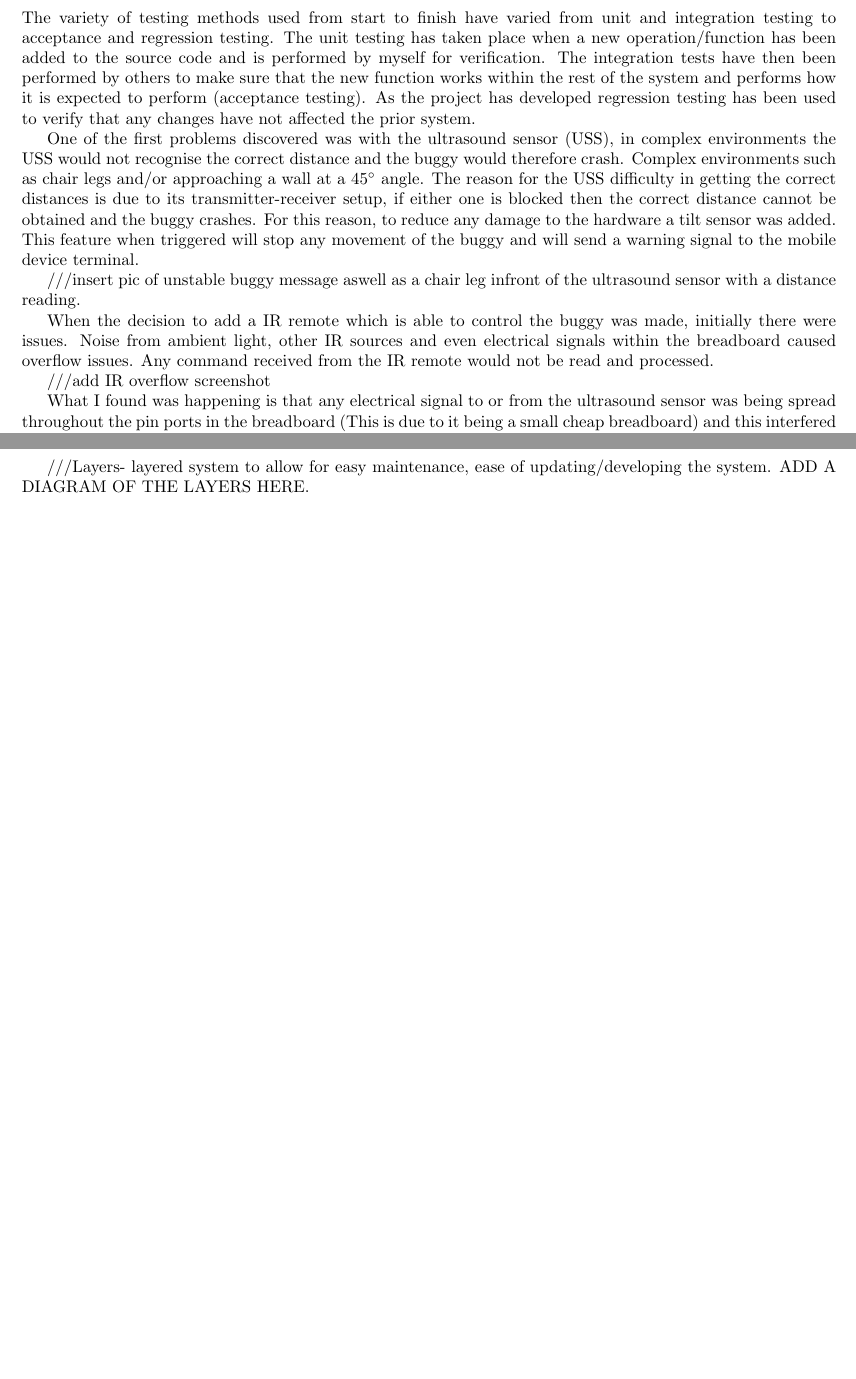
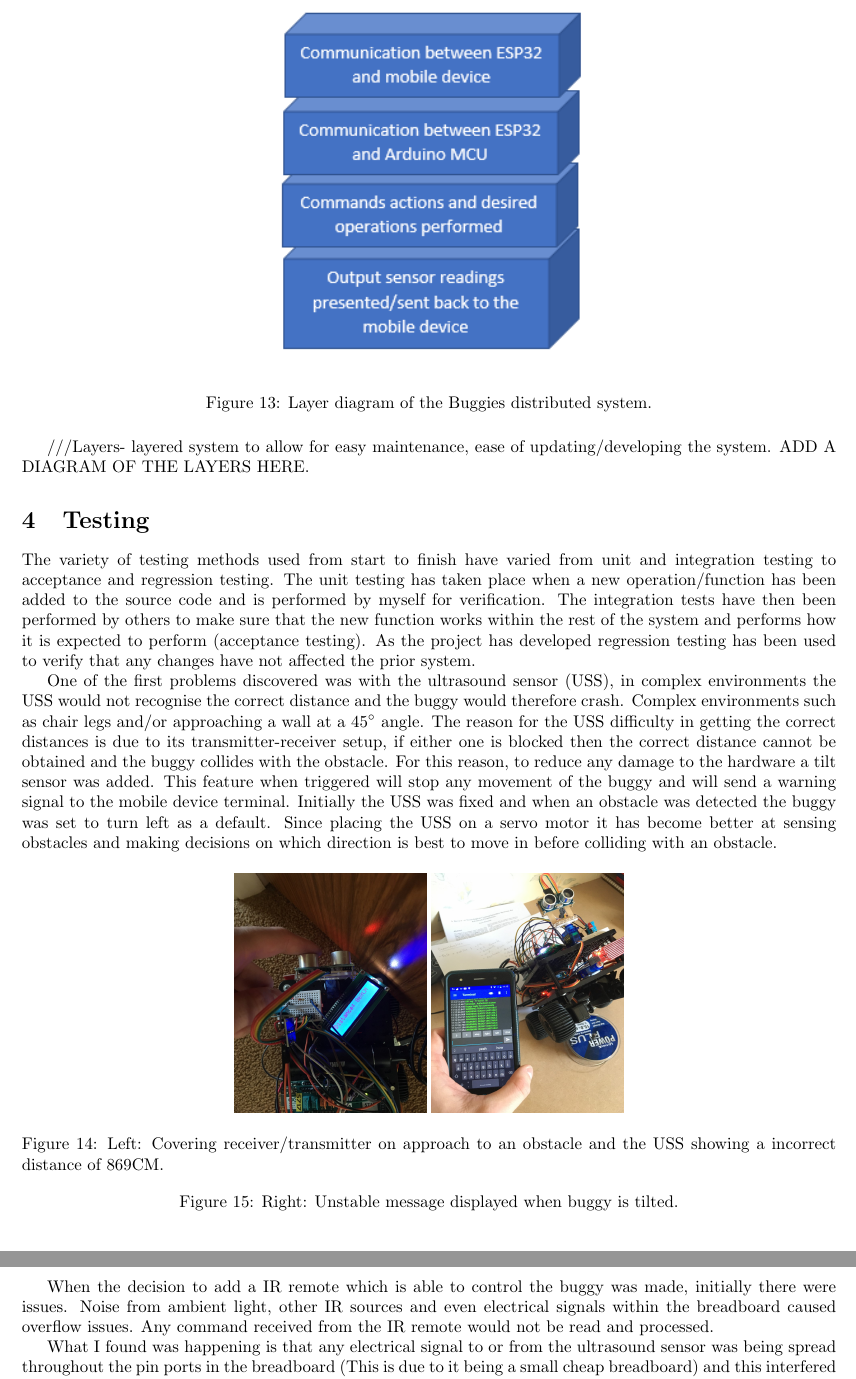
Before and after one commit to james8268/Buggy, a LaTeX document (Documentation/Documentation.tex): two parts of pages 5 and 7 of 9 before the commit and two parts of pages 5 and 6 of 10 after it, joined at a grey line, cut at the place of the change, the shorter picture padded with empty space. Compiled offline with pdfLaTeX.

Commit message:
update to documentation

```diff
--- a/Documentation/Documentation.tex
+++ b/Documentation/Documentation.tex
@@ -134,19 +134,31 @@ Looking at the figure below you can see the main loop for the Arduino mega. The
 
 When a command is received from the mobile device it will enter a \verb|switch| loop, here is where commands are executed. each command corresponds to a function which exist in other source code files.
 
+\begin{figure}[H]
+	\centering
+	\includegraphics[]{layer}
+	\caption{Layer diagram of the Buggies distributed system.}
+
+\end{figure}
+
+	///Layers- layered system to allow for easy maintenance, ease of updating/developing the system. ADD A DIAGRAM OF THE LAYERS HERE.
 
 \section{Testing}
 
 The variety of testing methods used from start to finish have varied from unit and integration testing to acceptance and regression testing. The unit testing has taken place when a new operation/function has been added to the source code and is performed by myself for verification. The integration tests have then been performed by others to make sure that the new function works within the rest of the system and performs how it is expected to perform (acceptance testing). As the project has developed regression testing has been used to verify that any changes have not affected the prior system.
 
-One of the first problems discovered was with the ultrasound sensor (USS), in complex environments the USS would not recognise the correct distance and the buggy would therefore crash. Complex environments such as chair legs and/or approaching a wall at a 45$^{\circ}$ angle. The reason for the USS difficulty in getting the correct distances is due to its transmitter-receiver setup, if either one is blocked then the correct distance cannot be obtained and the buggy crashes. For this reason, to reduce any damage to the hardware a tilt sensor was added. This feature when triggered will stop any movement of the buggy and will send a warning signal to the mobile device terminal.
+One of the first problems discovered was with the ultrasound sensor (USS), in complex environments the USS would not recognise the correct distance and the buggy would therefore crash. Complex environments such as chair legs and/or approaching a wall at a 45$^{\circ}$ angle. The reason for the USS difficulty in getting the correct distances is due to its transmitter-receiver setup, if either one is blocked then the correct distance cannot be obtained and the buggy collides with the obstacle. For this reason, to reduce any damage to the hardware a tilt sensor was added. This feature when triggered will stop any movement of the buggy and will send a warning signal to the mobile device terminal. Initially the USS was fixed and when an obstacle was detected the buggy was set to turn left as a default. Since placing the USS on a servo motor it has become better at sensing obstacles and making decisions on which direction is best to move in before colliding with an obstacle.
 
-///insert pic of unstable buggy message aswell as a chair leg infront of the ultrasound sensor with a distance reading.
+\begin{figure}[H]
+	\centering
+	\includegraphics[height=5.0cm, width=4.0cm]{cover}
+	\includegraphics[height=5.0cm, width=4.0cm]{unstable}
+	\caption{Left: Covering receiver/transmitter on approach to an obstacle and the USS showing a incorrect distance of 869CM.}
+	\caption{Right: Unstable message displayed when buggy is tilted.}
+\end{figure}
 
 
 When the decision to add a IR remote which is able to control the buggy was made, initially there were issues. Noise from ambient light, other IR sources and even electrical signals within the breadboard caused overflow issues. Any command received from the IR remote would not be read and processed.
-
-///add IR overflow screenshot
 
 What I found was happening is that any electrical signal to or from the ultrasound sensor was being spread throughout the pin ports in the breadboard (This is due to it being a small cheap breadboard) and this interfered with the IR LED electrical signal. To over come this the signal pin for the IR LED was relocated to the main Arduino mega board, This reduced the noise considerably.
 
@@ -255,6 +267,3 @@ As you can see below when a command is sent from the Bluetooth terminal any mess
-\end{figure}
-
-///Layers- layered system to allow for easy maintenance, ease of updating/developing the system. ADD A DIAGRAM OF THE LAYERS HERE.
 
 
 
```
Also changed, not shown: Documentation/cover.jpg (added), Documentation/layer.PNG (added), Documentation/unstable.jpg (added), Documentation/Documentation.tex (24 more changed lines), 4 other files.
